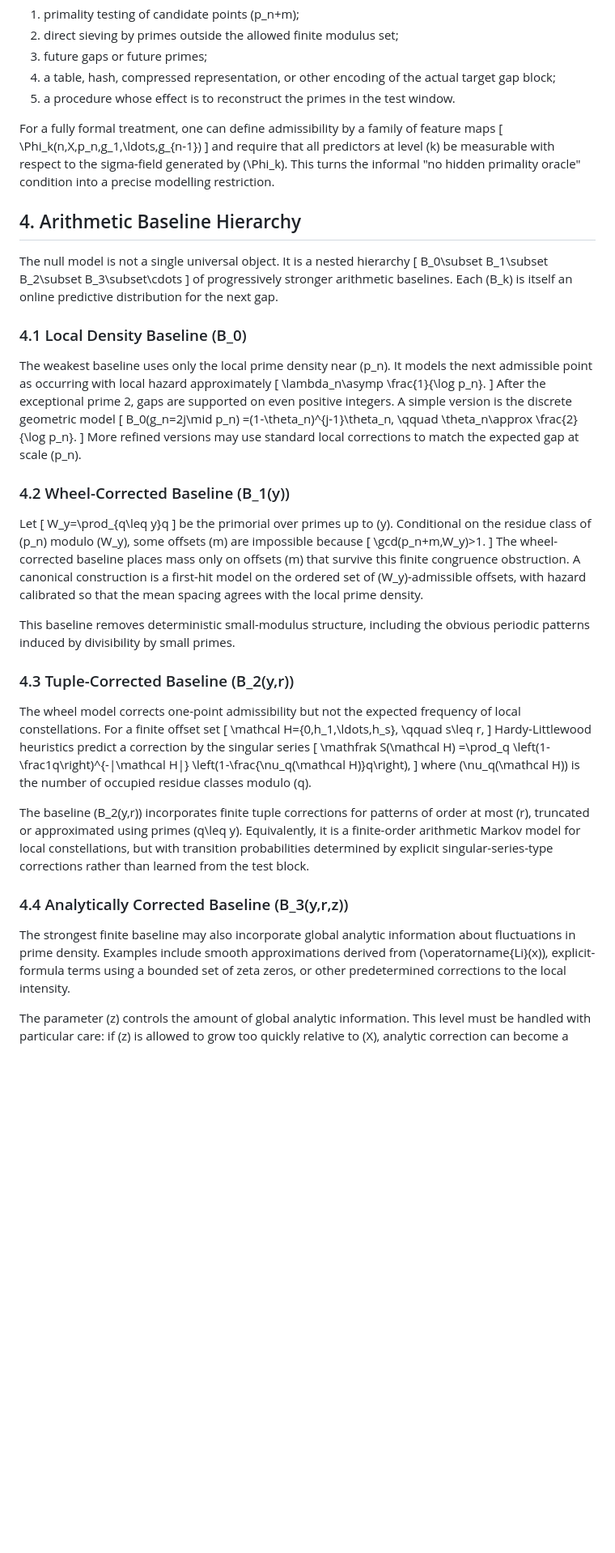
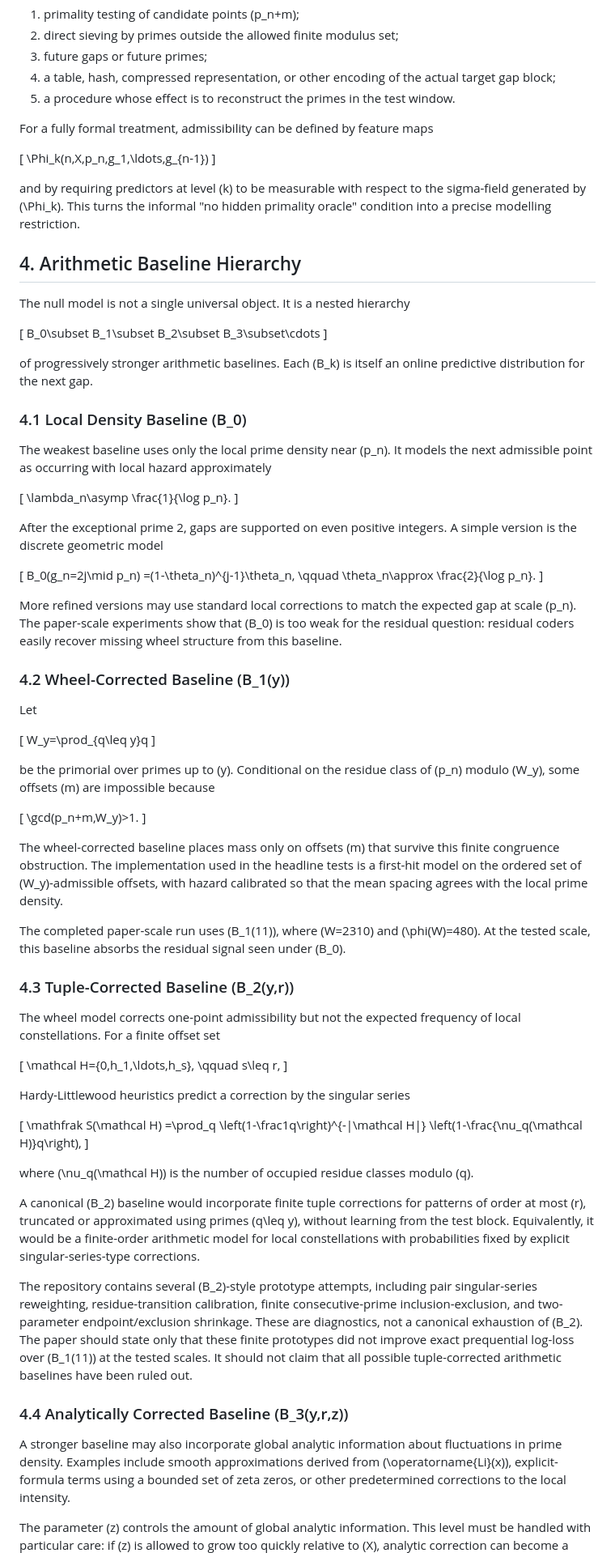
Before and after one commit to asgerof/residual-predictive-information-of-prime-gaps, a Markdown page: paper_grade_theory.md, the part around one of its changes. Shown at 81% size. Drawn GitHub-style; blank space fills up the shorter version.

```diff
--- a/paper_grade_theory.md
+++ b/paper_grade_theory.md
@@ -119,91 +130,116 @@ An admissible predictor may not use:
    target gap block;
 5. a procedure whose effect is to reconstruct the primes in the test window.
 
-For a fully formal treatment, one can define admissibility by a family of
-feature maps
+For a fully formal treatment, admissibility can be defined by feature maps
+
 \[
 \Phi_k(n,X,p_n,g_1,\ldots,g_{n-1})
 \]
-and require that all predictors at level \(k\) be measurable with respect to
-the sigma-field generated by \(\Phi_k\). This turns the informal "no hidden
+
+and by requiring predictors at level \(k\) to be measurable with respect to the
+sigma-field generated by \(\Phi_k\). This turns the informal "no hidden
 primality oracle" condition into a precise modelling restriction.
 
 ## 4. Arithmetic Baseline Hierarchy
 
 The null model is not a single universal object. It is a nested hierarchy
+
 \[
 B_0\subset B_1\subset B_2\subset B_3\subset\cdots
 \]
+
 of progressively stronger arithmetic baselines. Each \(B_k\) is itself an
 online predictive distribution for the next gap.
 
 ### 4.1 Local Density Baseline \(B_0\)
 
-The weakest baseline uses only the local prime density near \(p_n\). It
-models the next admissible point as occurring with local hazard approximately
+The weakest baseline uses only the local prime density near \(p_n\). It models
+the next admissible point as occurring with local hazard approximately
+
 \[
 \lambda_n\asymp \frac{1}{\log p_n}.
 \]
-After the exceptional prime 2, gaps are supported on even positive integers.
-A simple version is the discrete geometric model
+
+After the exceptional prime 2, gaps are supported on even positive integers. A
+simple version is the discrete geometric model
+
 \[
 B_0(g_n=2j\mid p_n)
 =(1-\theta_n)^{j-1}\theta_n,
 \qquad \theta_n\approx \frac{2}{\log p_n}.
 \]
-More refined versions may use standard local corrections to match the
-expected gap at scale \(p_n\).
+
+More refined versions may use standard local corrections to match the expected
+gap at scale \(p_n\). The paper-scale experiments show that \(B_0\) is too weak
+for the residual question: residual coders easily recover missing wheel
+structure from this baseline.
 
 ### 4.2 Wheel-Corrected Baseline \(B_1(y)\)
 
 Let
+
 \[
 W_y=\prod_{q\leq y}q
 \]
+
 be the primorial over primes up to \(y\). Conditional on the residue class of
 \(p_n\) modulo \(W_y\), some offsets \(m\) are impossible because
+
 \[
 \gcd(p_n+m,W_y)>1.
 \]
-The wheel-corrected baseline places mass only on offsets \(m\) that survive
-this finite congruence obstruction. A canonical construction is a first-hit
-model on the ordered set of \(W_y\)-admissible offsets, with hazard calibrated
-so that the mean spacing agrees with the local prime density.
 
-This baseline removes deterministic small-modulus structure, including the
-obvious periodic patterns induced by divisibility by small primes.
+The wheel-corrected baseline places mass only on offsets \(m\) that survive this
+finite congruence obstruction. The implementation used in the headline tests is
+a first-hit model on the ordered set of \(W_y\)-admissible offsets, with hazard
+calibrated so that the mean spacing agrees with the local prime density.
+
+The completed paper-scale run uses \(B_1(11)\), where \(W=2310\) and
+\(\phi(W)=480\). At the tested scale, this baseline absorbs the residual signal
+seen under \(B_0\).
 
 ### 4.3 Tuple-Corrected Baseline \(B_2(y,r)\)
 
-The wheel model corrects one-point admissibility but not the expected
-frequency of local constellations. For a finite offset set
+The wheel model corrects one-point admissibility but not the expected frequency
+of local constellations. For a finite offset set
+
 \[
 \mathcal H=\{0,h_1,\ldots,h_s\},
 \qquad s\leq r,
 \]
+
 Hardy-Littlewood heuristics predict a correction by the singular series
+
 \[
 \mathfrak S(\mathcal H)
 =\prod_q
 \left(1-\frac1q\right)^{-|\mathcal H|}
 \left(1-\frac{\nu_q(\mathcal H)}q\right),
 \]
+
 where \(\nu_q(\mathcal H)\) is the number of occupied residue classes modulo
 \(q\).
 
-The baseline \(B_2(y,r)\) incorporates finite tuple corrections for patterns
-of order at most \(r\), truncated or approximated using primes \(q\leq y\).
-Equivalently, it is a finite-order arithmetic Markov model for local
-constellations, but with transition probabilities determined by explicit
-singular-series-type corrections rather than learned from the test block.
+A canonical \(B_2\) baseline would incorporate finite tuple corrections for
+patterns of order at most \(r\), truncated or approximated using primes
+\(q\leq y\), without learning from the test block. Equivalently, it would be a
+finite-order arithmetic model for local constellations with probabilities fixed
+by explicit singular-series-type corrections.
+
+The repository contains several \(B_2\)-style prototype attempts, including
+pair singular-series reweighting, residue-transition calibration, finite
+consecutive-prime inclusion-exclusion, and two-parameter endpoint/exclusion
+shrinkage. These are diagnostics, not a canonical exhaustion of \(B_2\). The
+paper should state only that these finite prototypes did not improve exact
+prequential log-loss over \(B_1(11)\) at the tested scales. It should not claim
+that all possible tuple-corrected arithmetic baselines have been ruled out.
 
 ### 4.4 Analytically Corrected Baseline \(B_3(y,r,z)\)
 
-The strongest finite baseline may also incorporate global analytic
-information about fluctuations in prime density. Examples include smooth
-approximations derived from \(\operatorname{Li}(x)\), explicit-formula terms
-using a bounded set of zeta zeros, or other predetermined corrections to the
-local intensity.
+A stronger baseline may also incorporate global analytic information about
+fluctuations in prime density. Examples include smooth approximations derived
+from \(\operatorname{Li}(x)\), explicit-formula terms using a bounded set of
+zeta zeros, or other predetermined corrections to the local intensity.
 
 The parameter \(z\) controls the amount of global analytic information. This
 level must be handled with particular care: if \(z\) is allowed to grow too
```
Also changed, not shown: other parts of paper_grade_theory.md (+189 -106 lines).
